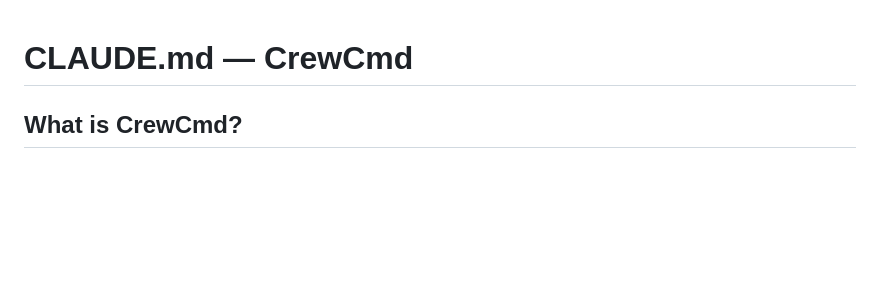
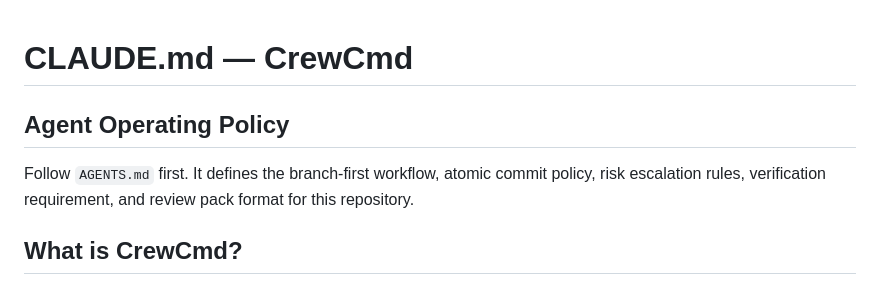
Before and after one commit to axislabs-dev/crewcmd, a Markdown page: CLAUDE.md, the part around the change. GitHub-like rendering; blank space fills up the shorter version.

Commit message:
docs(agents): standardize agent workflow and review policy

```diff
--- a/CLAUDE.md
+++ b/CLAUDE.md
@@ -1,4 +1,8 @@
 # CLAUDE.md — CrewCmd
+
+## Agent Operating Policy
+
+Follow `AGENTS.md` first. It defines the branch-first workflow, atomic commit policy, risk escalation rules, verification requirement, and review pack format for this repository.
 
 ## What is CrewCmd?
 
```
Also changed, not shown: AGENTS.md (added, +114 -0 lines).
